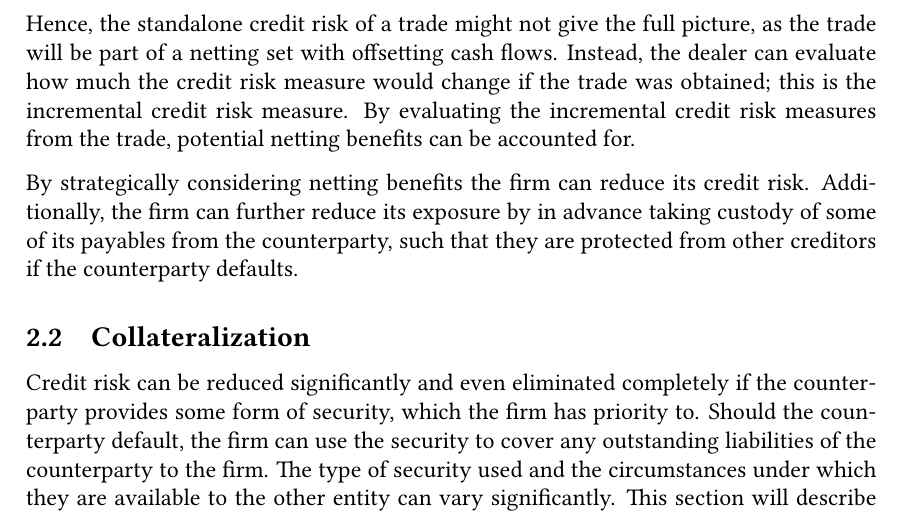
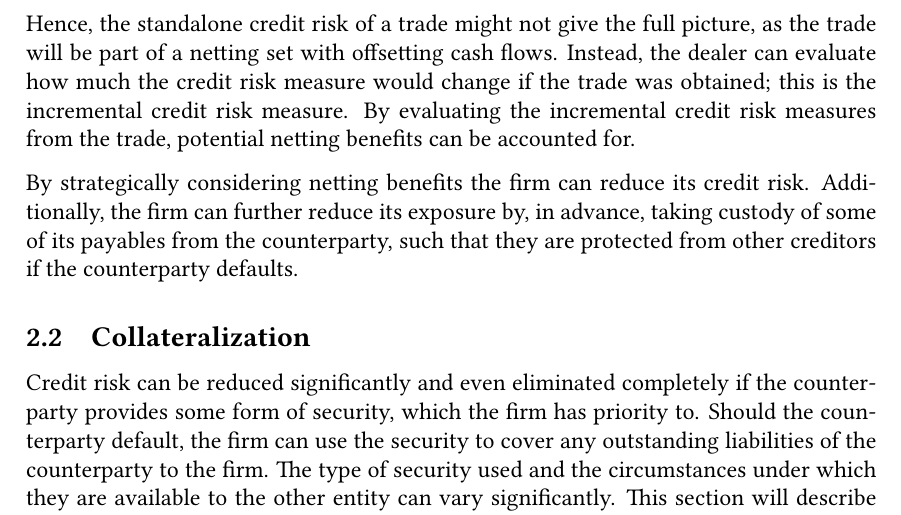
Before and after one commit to sebastianbaltser/master-thesis, a LaTeX thesis (thesis/main.tex, which reads thesis/content/body-matter/counterparty-credit-risk/credit-risk-mitigation.tex): part of page 7 of 74, cut so that both start at the same text. Compiled offline with pdfLaTeX.

Commit message:
Fix grammar

```diff
--- a/thesis/content/body-matter/counterparty-credit-risk/credit-risk-mitigation.tex
+++ b/thesis/content/body-matter/counterparty-credit-risk/credit-risk-mitigation.tex
@@ -55,7 +55,7 @@
         potential netting benefits can be accounted for.
 
         By strategically considering netting benefits the firm can reduce its credit risk.
-        Additionally, the firm can further reduce its exposure by in advance
+        Additionally, the firm can further reduce its exposure by, in advance,
         taking custody of some of its payables from the counterparty,
         such that they are protected from other creditors if the counterparty defaults.
 
```
